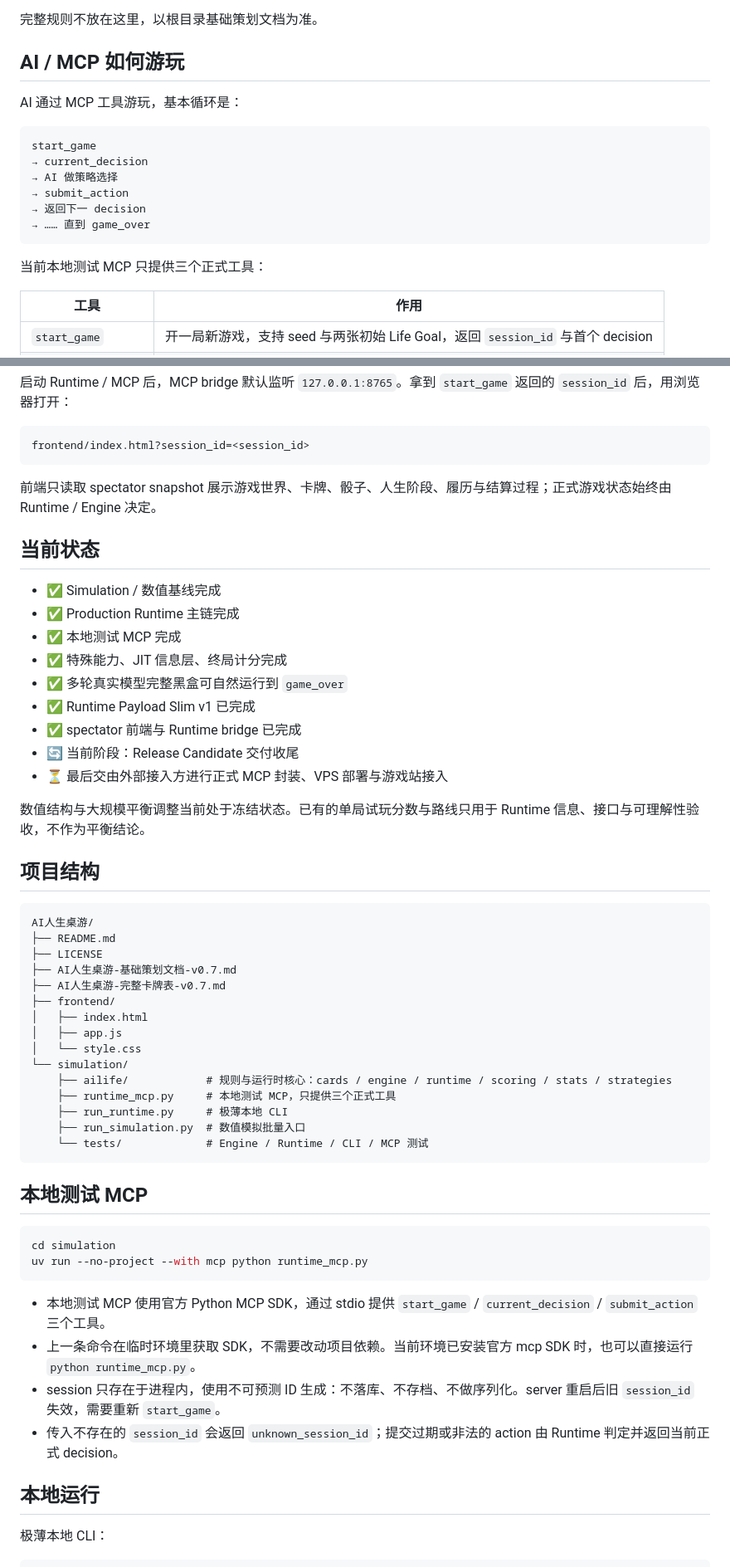
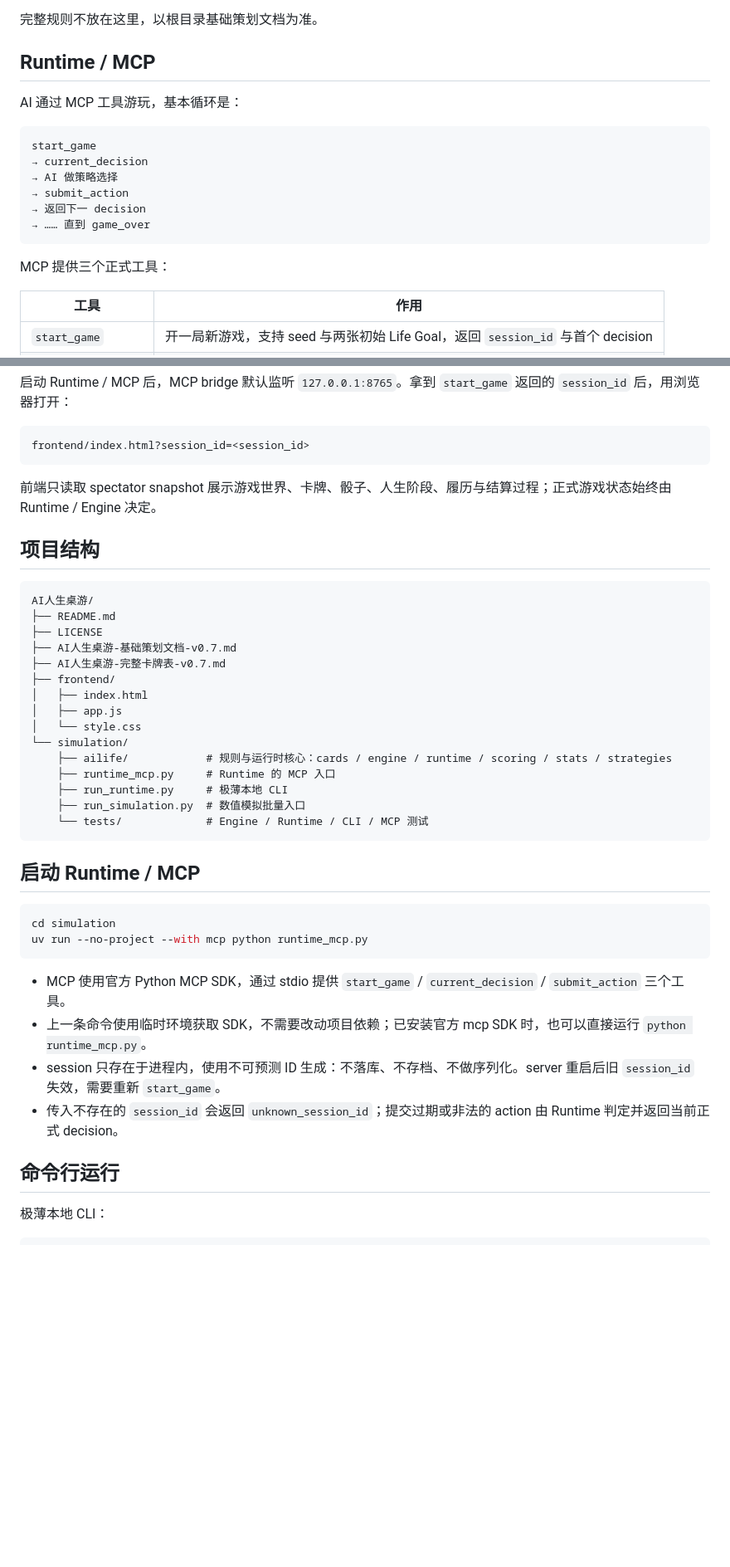
Before and after one commit to racy1501/ai-life-boardgame, a Markdown page: README.md, 2 parts joined by grey strips. Shown at 83% size. Drawn GitHub-style; blank space fills up the shorter version.

Commit message:
docs: finalize public readme

````diff
--- a/README.md
+++ b/README.md
@@ -35,7 +35,7 @@
 
 完整规则不放在这里，以根目录基础策划文档为准。
 
-## AI / MCP 如何游玩
+## Runtime / MCP
 
 AI 通过 MCP 工具游玩，基本循环是：
 
@@ -48,7 +48,7 @@ start_game
 → …… 直到 game_over
 ```
 
-当前本地测试 MCP 只提供三个正式工具：
+MCP 提供三个正式工具：
 
 | 工具 | 作用 |
 | --- | --- |
@@ -83,20 +80,6 @@ frontend/index.html?session_id=<session_id>
 
 前端只读取 spectator snapshot 展示游戏世界、卡牌、骰子、人生阶段、履历与结算过程；正式游戏状态始终由 Runtime / Engine 决定。
 
-## 当前状态
-
-- ✅ Simulation / 数值基线完成
-- ✅ Production Runtime 主链完成
-- ✅ 本地测试 MCP 完成
-- ✅ 特殊能力、JIT 信息层、终局计分完成
-- ✅ 多轮真实模型完整黑盒可自然运行到 `game_over`
-- ✅ Runtime Payload Slim v1 已完成
-- ✅ spectator 前端与 Runtime bridge 已完成
-- 🔄 当前阶段：Release Candidate 交付收尾
-- ⏳ 最后交由外部接入方进行正式 MCP 封装、VPS 部署与游戏站接入
-
-数值结构与大规模平衡调整当前处于冻结状态。已有的单局试玩分数与路线只用于 Runtime 信息、接口与可理解性验收，不作为平衡结论。
-
 ## 项目结构
 
 ```text
@@ -111,25 +94,25 @@ AI人生桌游/
 │   └── style.css
 └── simulation/
     ├── ailife/            # 规则与运行时核心：cards / engine / runtime / scoring / stats / strategies
-    ├── runtime_mcp.py     # 本地测试 MCP，只提供三个正式工具
+    ├── runtime_mcp.py     # Runtime 的 MCP 入口
     ├── run_runtime.py     # 极薄本地 CLI
     ├── run_simulation.py  # 数值模拟批量入口
     └── tests/             # Engine / Runtime / CLI / MCP 测试
 ```
 
-## 本地测试 MCP
+## 启动 Runtime / MCP
 
 ```bash
 cd simulation
 uv run --no-project --with mcp python runtime_mcp.py
 ```
 
-- 本地测试 MCP 使用官方 Python MCP SDK，通过 stdio 提供 `start_game` / `current_decision` / `submit_action` 三个工具。
-- 上一条命令在临时环境里获取 SDK，不需要改动项目依赖。当前环境已安装官方 mcp SDK 时，也可以直接运行 `python runtime_mcp.py`。
+- MCP 使用官方 Python MCP SDK，通过 stdio 提供 `start_game` / `current_decision` / `submit_action` 三个工具。
+- 上一条命令使用临时环境获取 SDK，不需要改动项目依赖；已安装官方 mcp SDK 时，也可以直接运行 `python runtime_mcp.py`。
 - session 只存在于进程内，使用不可预测 ID 生成：不落库、不存档、不做序列化。server 重启后旧 `session_id` 失效，需要重新 `start_game`。
 - 传入不存在的 `session_id` 会返回 `unknown_session_id`；提交过期或非法的 action 由 Runtime 判定并返回当前正式 decision。
 
-## 本地运行
+## 命令行运行
 
 极薄本地 CLI：
 
````
Also changed, not shown: other parts of README.md (+8 -11 lines).
